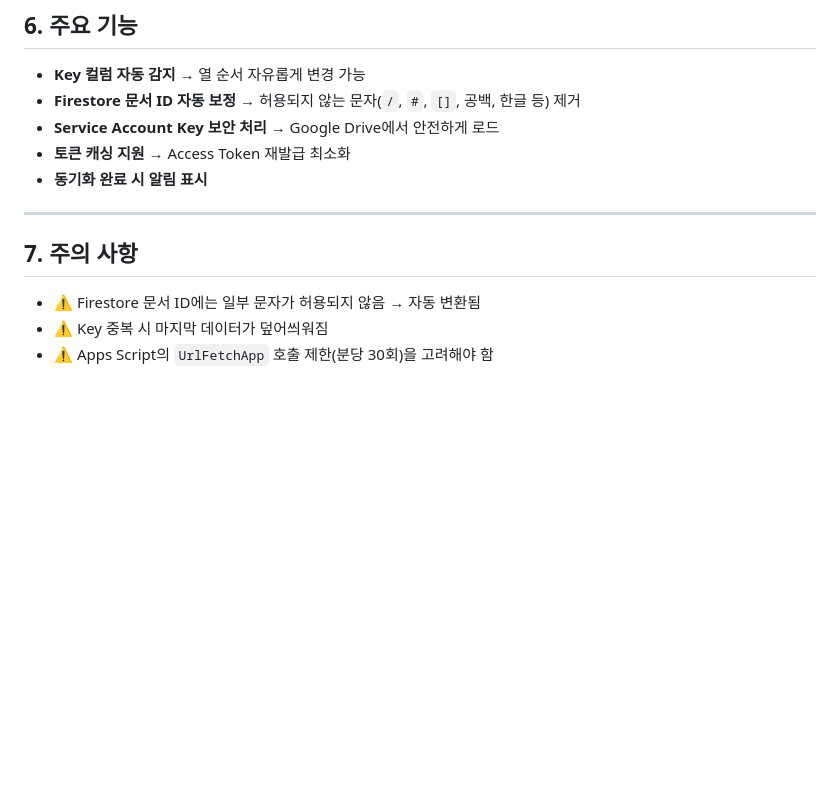
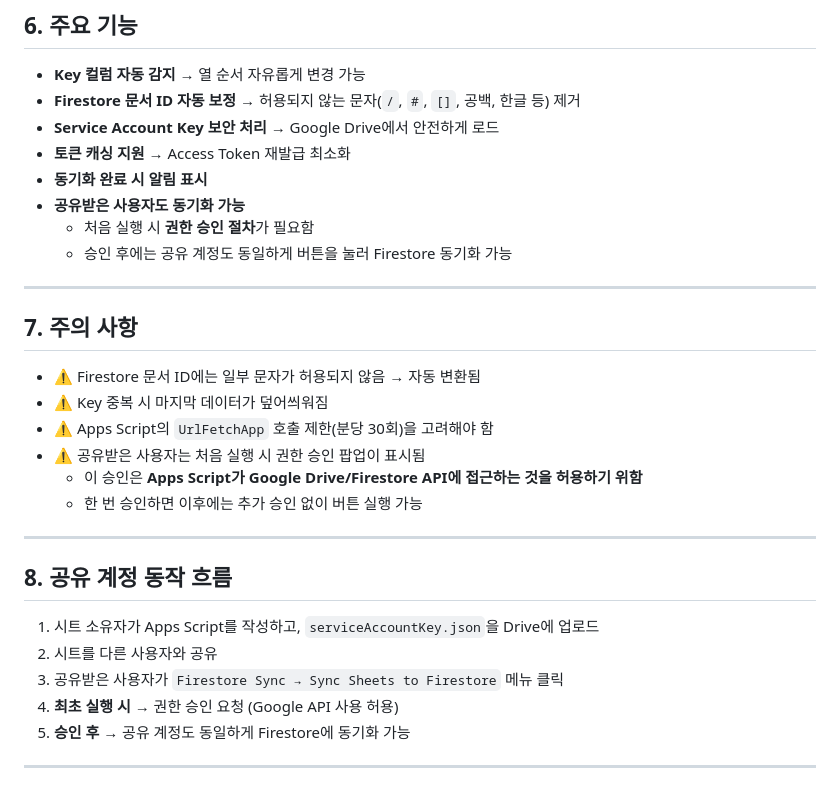
Before and after one commit to KIHYUN940/multilingual-data-sync, a Markdown page: README.md, the part around the change. Drawn GitHub-style; blank space fills up the shorter version.

```diff
--- a/README.md
+++ b/README.md
@@ -85,6 +85,9 @@ Google Sheets 메뉴에서 `Firestore Sync → Sync Sheets to Firestore` 클릭
 - **Service Account Key 보안 처리** → Google Drive에서 안전하게 로드
 - **토큰 캐싱 지원** → Access Token 재발급 최소화
 - **동기화 완료 시 알림 표시**
+- **공유받은 사용자도 동기화 가능**
+  - 처음 실행 시 **권한 승인 절차**가 필요함
+  - 승인 후에는 공유 계정도 동일하게 버튼을 눌러 Firestore 동기화 가능
 
 ---
 
@@ -92,3 +95,17 @@ Google Sheets 메뉴에서 `Firestore Sync → Sync Sheets to Firestore` 클릭
 - ⚠️ Firestore 문서 ID에는 일부 문자가 허용되지 않음 → 자동 변환됨
 - ⚠️ Key 중복 시 마지막 데이터가 덮어씌워짐
 - ⚠️ Apps Script의 `UrlFetchApp` 호출 제한(분당 30회)을 고려해야 함
+- ⚠️ 공유받은 사용자는 처음 실행 시 권한 승인 팝업이 표시됨
+  - 이 승인은 **Apps Script가 Google Drive/Firestore API에 접근하는 것을 허용하기 위함**
+  - 한 번 승인하면 이후에는 추가 승인 없이 버튼 실행 가능
+
+---
+
+## 8. 공유 계정 동작 흐름
+1. 시트 소유자가 Apps Script를 작성하고, `serviceAccountKey.json`을 Drive에 업로드
+2. 시트를 다른 사용자와 공유
+3. 공유받은 사용자가 `Firestore Sync → Sync Sheets to Firestore` 메뉴 클릭
+4. **최초 실행 시** → 권한 승인 요청 (Google API 사용 허용)
+5. **승인 후** → 공유 계정도 동일하게 Firestore에 동기화 가능
+
+---
```
